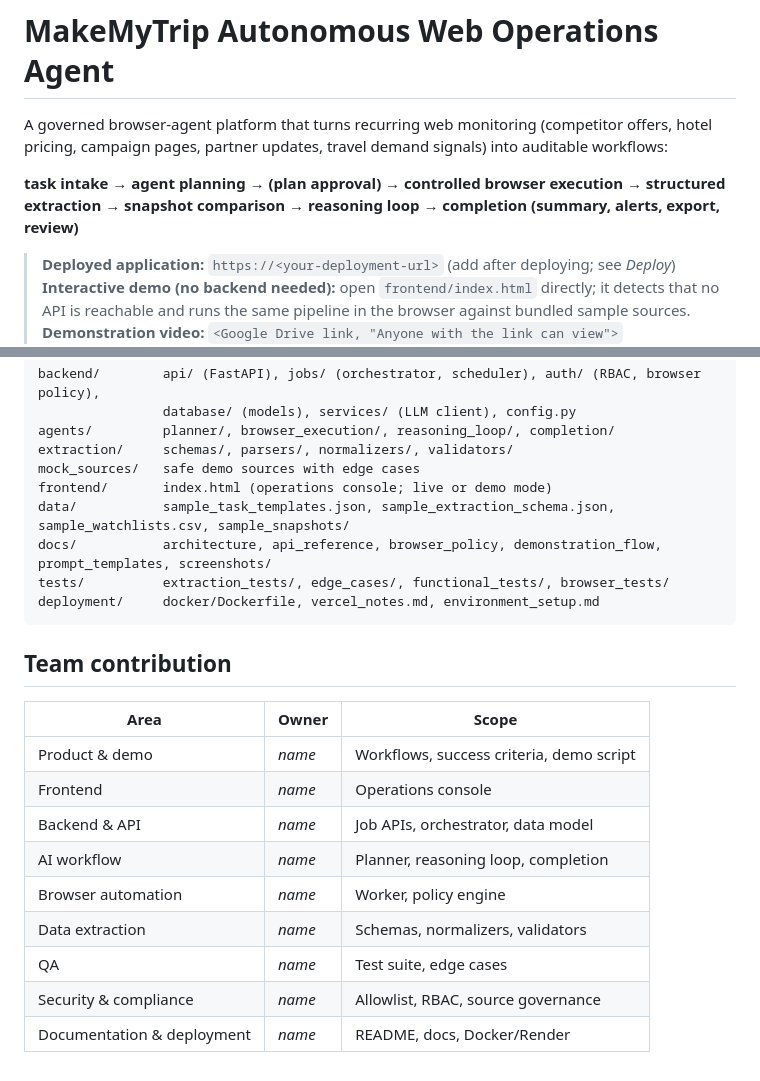
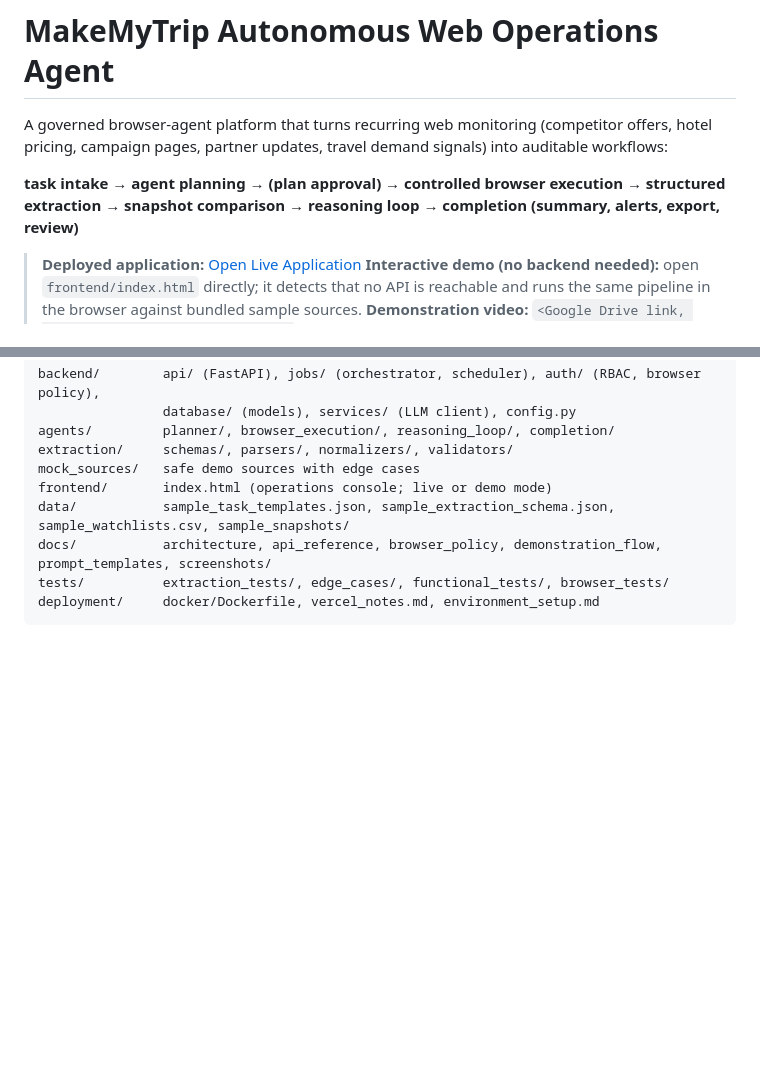
Before and after one commit to sakshampatidar123/makemytrip-autonomous-web-ops-agent-final, a Markdown page: README.md, 2 parts joined by grey strips. GitHub-like rendering; blank space fills up the shorter version.

````diff
--- a/README.md
+++ b/README.md
@@ -6,7 +6,7 @@ pricing, campaign pages, partner updates, travel demand signals) into auditable
 **task intake → agent planning → (plan approval) → controlled browser execution → structured
 extraction → snapshot comparison → reasoning loop → completion (summary, alerts, export, review)**
 
-> **Deployed application:** `https://<your-deployment-url>` (add after deploying; see *Deploy*)
+> **Deployed application:** [Open Live Application](https://mmt-web-ops-agent-d1he.onrender.com/)
 > **Interactive demo (no backend needed):** open `frontend/index.html` directly; it detects that no
 > API is reachable and runs the same pipeline in the browser against bundled sample sources.
 > **Demonstration video:** `<Google Drive link, "Anyone with the link can view">`
@@ -174,17 +174,3 @@ docs/           architecture, api_reference, browser_policy, demonstration_flow,
 tests/          extraction_tests/, edge_cases/, functional_tests/, browser_tests/
 deployment/     docker/Dockerfile, vercel_notes.md, environment_setup.md
 ```
-
-## Team contribution
-
-| Area | Owner | Scope |
-|---|---|---|
-| Product & demo | _name_ | Workflows, success criteria, demo script |
-| Frontend | _name_ | Operations console |
-| Backend & API | _name_ | Job APIs, orchestrator, data model |
-| AI workflow | _name_ | Planner, reasoning loop, completion |
-| Browser automation | _name_ | Worker, policy engine |
-| Data extraction | _name_ | Schemas, normalizers, validators |
-| QA | _name_ | Test suite, edge cases |
-| Security & compliance | _name_ | Allowlist, RBAC, source governance |
-| Documentation & deployment | _name_ | README, docs, Docker/Render |
````
